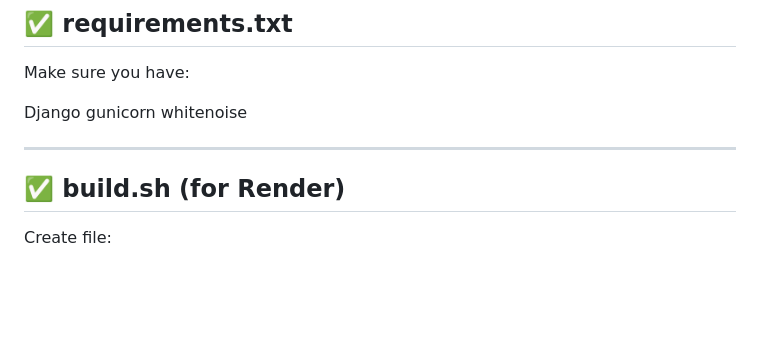
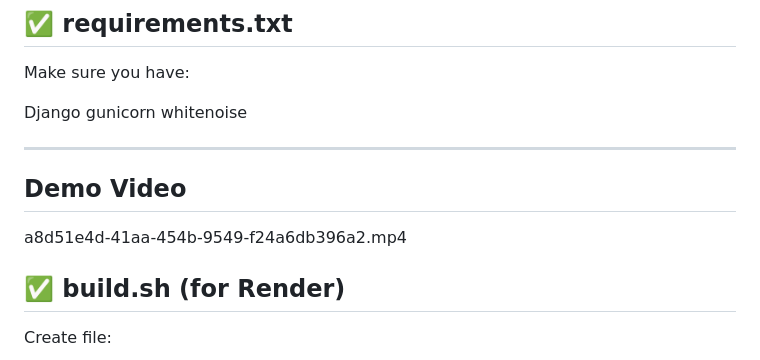
Before and after one commit to menaka212/Workflow-Engine, a Markdown page: README.md, the part around the change. GitHub-like rendering; blank space fills up the shorter version.

```diff
--- a/README.md
+++ b/README.md
@@ -241,7 +241,8 @@ whitenoise
 
 ---
 
-
+## Demo Video
+a8d51e4d-41aa-454b-9549-f24a6db396a2.mp4
 
 ## ✅ build.sh (for Render)
 
```
